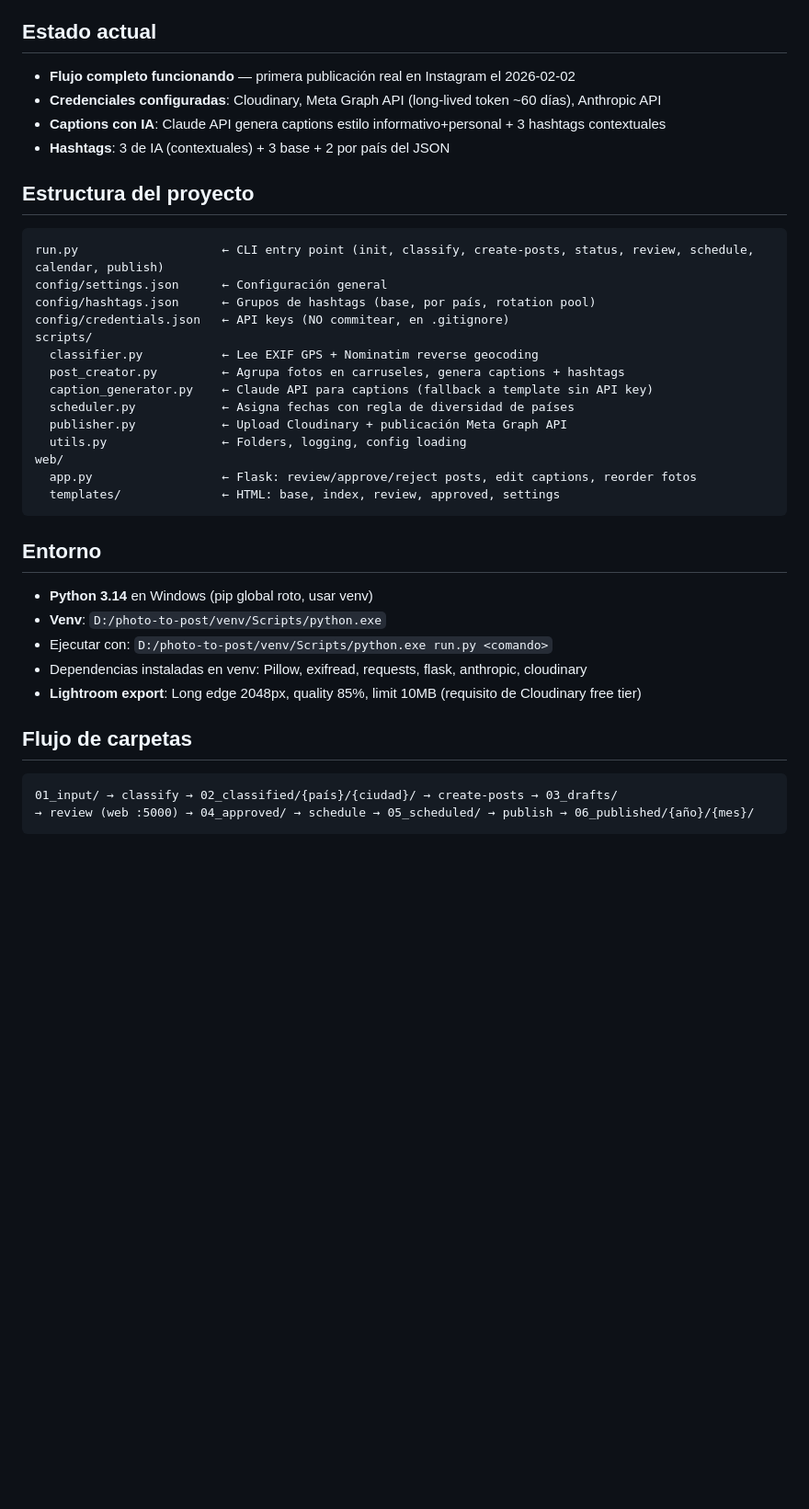
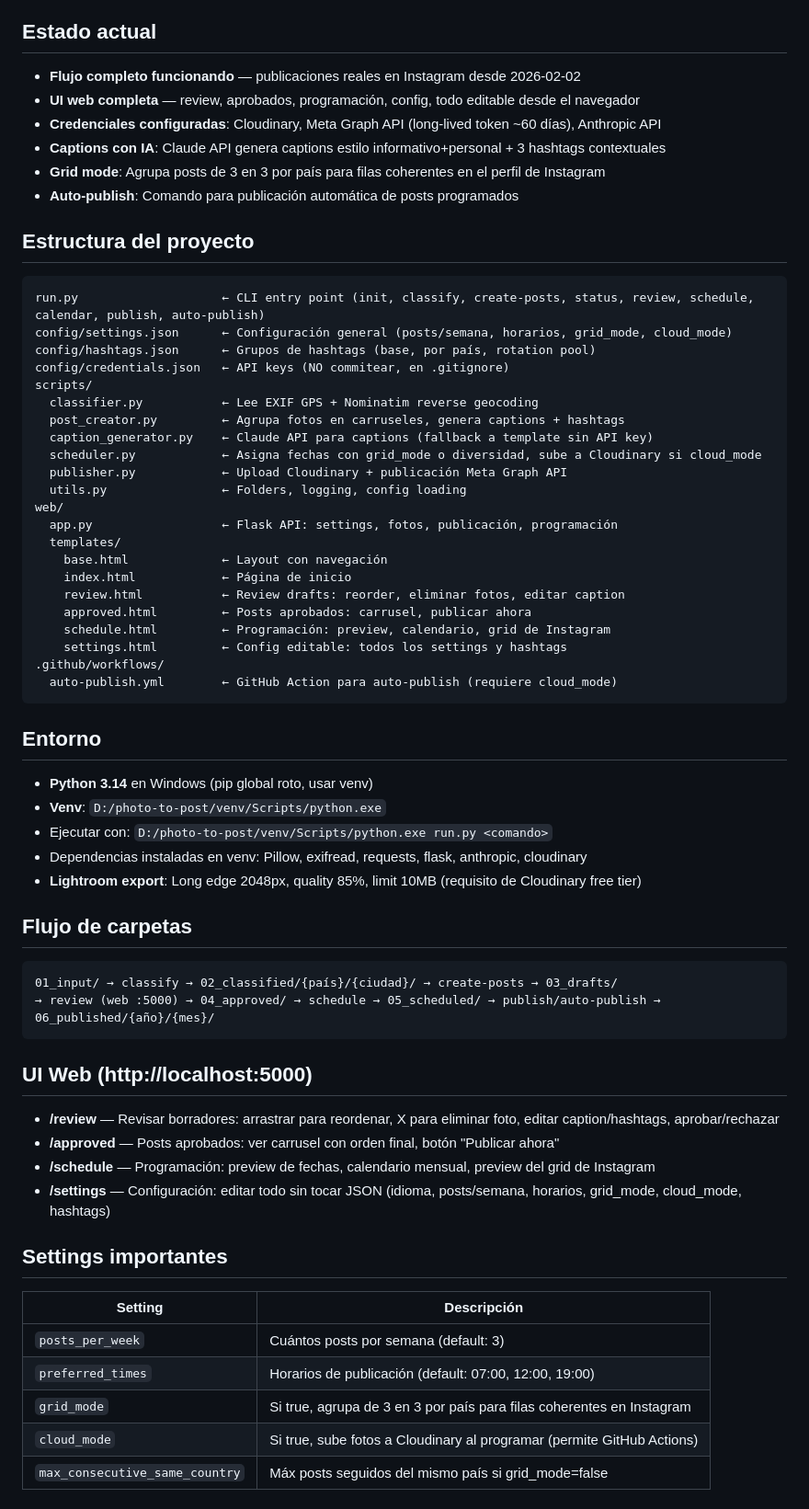
Before and after one commit to boggdan95/photo-to-post, a Markdown page: CLAUDE.md, the part around one of its changes. Shown at 92% size. Rendered like a GitHub page; blank space fills up the shorter version.

````diff
--- a/CLAUDE.md
+++ b/CLAUDE.md
@@ -4,27 +4,37 @@
 Sistema de automatización para publicar fotos de paisajes en Instagram. Flujo: Lightroom → clasificación GPS → carruseles → captions con IA → programación → publicación via Meta API.
 
 ## Estado actual
-- **Flujo completo funcionando** — primera publicación real en Instagram el 2026-02-02
+- **Flujo completo funcionando** — publicaciones reales en Instagram desde 2026-02-02
+- **UI web completa** — review, aprobados, programación, config, todo editable desde el navegador
 - **Credenciales configuradas**: Cloudinary, Meta Graph API (long-lived token ~60 días), Anthropic API
 - **Captions con IA**: Claude API genera captions estilo informativo+personal + 3 hashtags contextuales
-- **Hashtags**: 3 de IA (contextuales) + 3 base + 2 por país del JSON
+- **Grid mode**: Agrupa posts de 3 en 3 por país para filas coherentes en el perfil de Instagram
+- **Auto-publish**: Comando para publicación automática de posts programados
 
 ## Estructura del proyecto
 ```
-run.py                    ← CLI entry point (init, classify, create-posts, status, review, schedule, calendar, publish)
-config/settings.json      ← Configuración general
+run.py                    ← CLI entry point (init, classify, create-posts, status, review, schedule, calendar, publish, auto-publish)
+config/settings.json      ← Configuración general (posts/semana, horarios, grid_mode, cloud_mode)
 config/hashtags.json      ← Grupos de hashtags (base, por país, rotation pool)
 config/credentials.json   ← API keys (NO commitear, en .gitignore)
 scripts/
   classifier.py           ← Lee EXIF GPS + Nominatim reverse geocoding
   post_creator.py         ← Agrupa fotos en carruseles, genera captions + hashtags
   caption_generator.py    ← Claude API para captions (fallback a template sin API key)
-  scheduler.py            ← Asigna fechas con regla de diversidad de países
+  scheduler.py            ← Asigna fechas con grid_mode o diversidad, sube a Cloudinary si cloud_mode
   publisher.py            ← Upload Cloudinary + publicación Meta Graph API
   utils.py                ← Folders, logging, config loading
 web/
-  app.py                  ← Flask: review/approve/reject posts, edit captions, reorder fotos
-  templates/              ← HTML: base, index, review, approved, settings
+  app.py                  ← Flask API: settings, fotos, publicación, programación
+  templates/
+    base.html             ← Layout con navegación
+    index.html            ← Página de inicio
+    review.html           ← Review drafts: reorder, eliminar fotos, editar caption
+    approved.html         ← Posts aprobados: carrusel, publicar ahora
+    schedule.html         ← Programación: preview, calendario, grid de Instagram
+    settings.html         ← Config editable: todos los settings y hashtags
+.github/workflows/
+  auto-publish.yml        ← GitHub Action para auto-publish (requiere cloud_mode)
 ```
 
 ## Entorno
@@ -37,5 +47,21 @@ web/
 ## Flujo de carpetas
 ```
 01_input/ → classify → 02_classified/{país}/{ciudad}/ → create-posts → 03_drafts/
-→ review (web :5000) → 04_approved/ → schedule → 05_scheduled/ → publish → 06_published/{año}/{mes}/
+→ review (web :5000) → 04_approved/ → schedule → 05_scheduled/ → publish/auto-publish → 06_published/{año}/{mes}/
 ```
+
+## UI Web (http://localhost:5000)
+- **/review** — Revisar borradores: arrastrar para reordenar, X para eliminar foto, editar caption/hashtags, aprobar/rechazar
+- **/approved** — Posts aprobados: ver carrusel con orden final, botón "Publicar ahora"
+- **/schedule** — Programación: preview de fechas, calendario mensual, preview del grid de Instagram
+- **/settings** — Configuración: editar todo sin tocar JSON (idioma, posts/semana, horarios, grid_mode, cloud_mode, hashtags)
+
+## Settings importantes
+| Setting | Descripción |
+|---------|-------------|
+| `posts_per_week` | Cuántos posts por semana (default: 3) |
+| `preferred_times` | Horarios de publicación (default: 07:00, 12:00, 19:00) |
+| `grid_mode` | Si true, agrupa de 3 en 3 por país para filas coherentes en Instagram |
+| `cloud_mode` | Si true, sube fotos a Cloudinary al programar (permite GitHub Actions) |
+| `max_consecutive_same_country` | Máx posts seguidos del mismo país si grid_mode=false |
+
````
Also changed, not shown: other parts of CLAUDE.md (+27 -12 lines).
